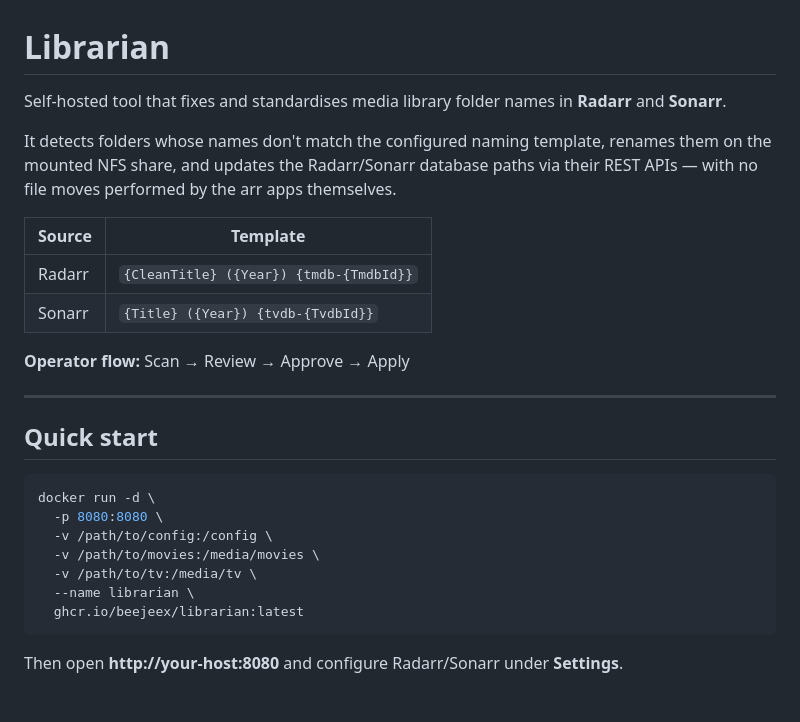
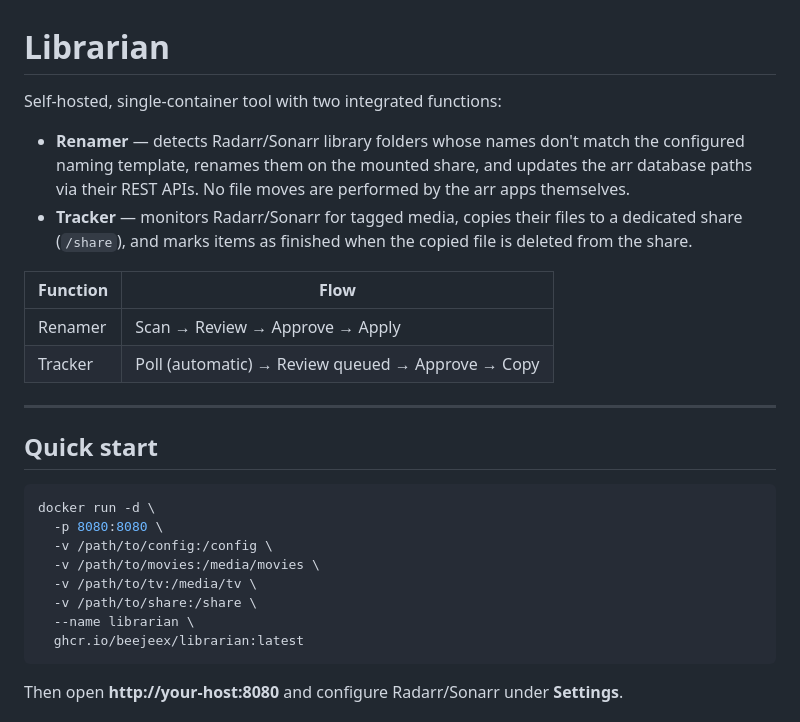
Before and after one commit to Beejeex/librarian, a Markdown page: README.md, the part around one of its changes. Rendered like a GitHub page.

````diff
--- a/README.md
+++ b/README.md
@@ -1,26 +1,26 @@
 # Librarian
 
-Self-hosted tool that fixes and standardises media library folder names in **Radarr** and **Sonarr**.
+Self-hosted, single-container tool with two integrated functions:
 
-It detects folders whose names don't match the configured naming template, renames them on the mounted NFS share, and updates the Radarr/Sonarr database paths via their REST APIs — with no file moves performed by the arr apps themselves.
+- **Renamer** — detects Radarr/Sonarr library folders whose names don't match the configured naming template, renames them on the mounted share, and updates the arr database paths via their REST APIs. No file moves are performed by the arr apps themselves.
+- **Tracker** — monitors Radarr/Sonarr for tagged media, copies their files to a dedicated share (`/share`), and marks items as finished when the copied file is deleted from the share.
 
-| Source | Template |
+| Function | Flow |
 |---|---|
-| Radarr | `{CleanTitle} ({Year}) {tmdb-{TmdbId}}` |
-| Sonarr | `{Title} ({Year}) {tvdb-{TvdbId}}` |
-
-**Operator flow:** Scan → Review → Approve → Apply
+| Renamer | Scan → Review → Approve → Apply |
+| Tracker | Poll (automatic) → Review queued → Approve → Copy |
 
 ---
 
 ## Quick start
 
-```powershell
+```bash
 docker run -d \
   -p 8080:8080 \
   -v /path/to/config:/config \
   -v /path/to/movies:/media/movies \
   -v /path/to/tv:/media/tv \
+  -v /path/to/share:/share \
   --name librarian \
   ghcr.io/beejeex/librarian:latest
 ```
````
Also changed, not shown: other parts of README.md (+67 -15 lines), .github/copilot-instructions.md (+30 -0 lines).
